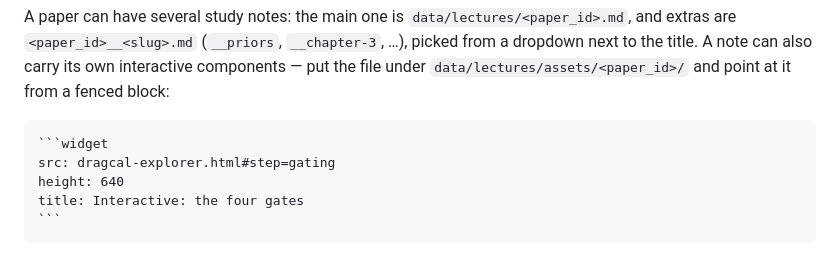
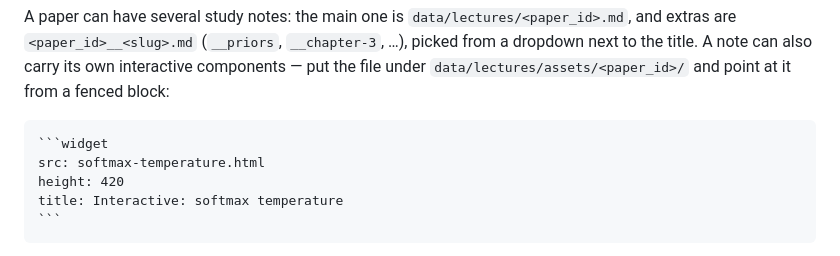
Before and after one commit to george-wyy/MyLibrary-Plus, a Markdown page: README.md, the part around the change. GitHub-like rendering.

`````diff
--- a/README.md
+++ b/README.md
@@ -82,9 +82,9 @@ the file under `data/lectures/assets/<paper_id>/` and point at it from a fenced
 
 ````markdown
 ```widget
-src: dragcal-explorer.html#step=gating
-height: 640
-title: Interactive: the four gates
+src: softmax-temperature.html
+height: 420
+title: Interactive: softmax temperature
 ```
 ````
 
`````
Also changed, not shown: README.zh-CN.md (+3 -3 lines), docs/study-notes.md (+3 -3 lines).
